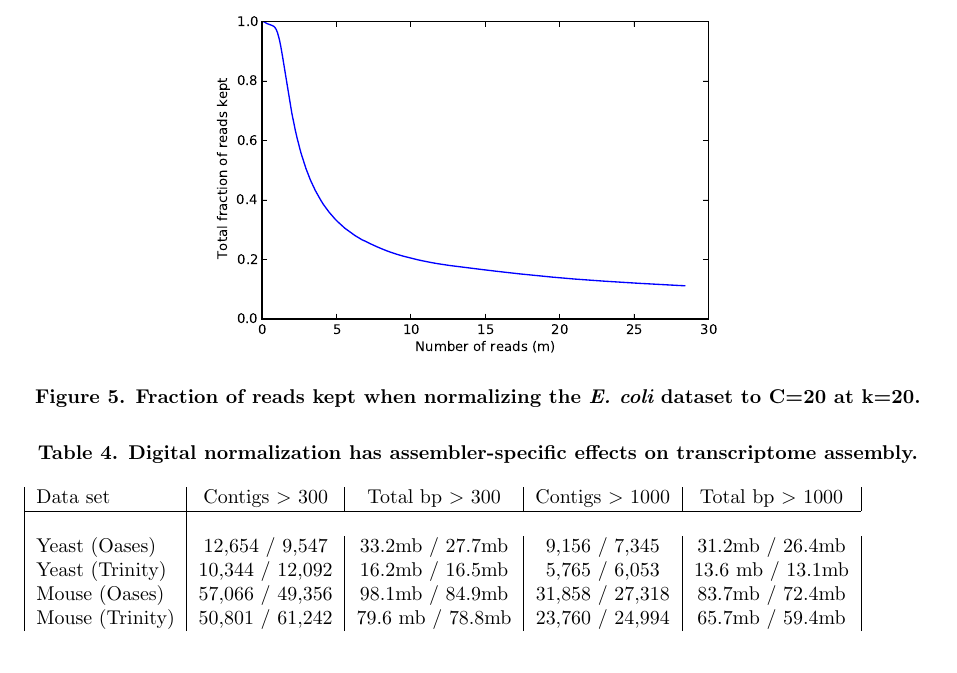
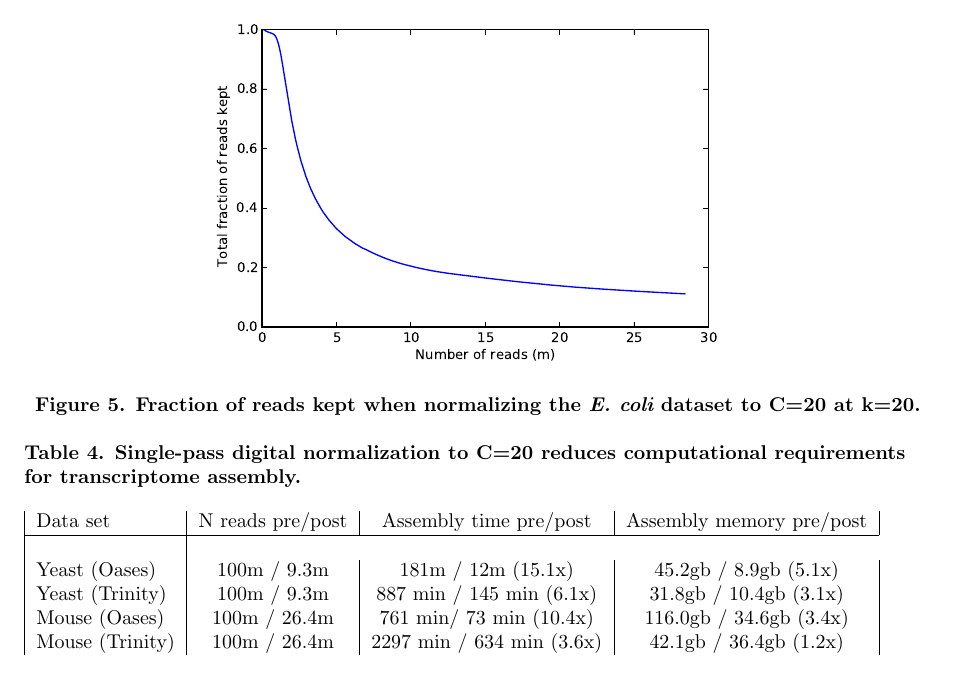
Before and after one commit to ctb/2012-paper-diginorm, a LaTeX document (diginorm.tex): part of page 16 of 17, cut so that both start at the same text. Compiled offline with pdfLaTeX.

Commit message:
all tables etc in?

```diff
--- a/diginorm.tex
+++ b/diginorm.tex
@@ -1056,20 +1056,19 @@ Data set & N reads pre/post & Assembly time pre/post & Assembly memory pre/post
 
 \begin{table}[!ht]
 \caption{
-\bf{Digital normalization has assembler-specific effects on transcriptome
-assembly.}}
+\bf{Single-pass digital normalization to C=20 reduces computational
+requirements for transcriptome assembly.}}
 
 %add yeast
 
 \begin{tabular}{|l|c|c|c|c|}
 
-Data set & Contigs $>$ 300 & Total bp $>$ 300 & Contigs $>$ 1000 & Total bp $>$ 1000 \\
-\hline \\
-Yeast (Oases) & 12,654 / 9,547 & 33.2mb / 27.7mb & 9,156 / 7,345 & 31.2mb / 26.4mb \\
-Yeast (Trinity) & 10,344 / 12,092 & 16.2mb / 16.5mb & 5,765 / 6,053 & 13.6 mb / 13.1mb \\
-Mouse (Oases) & 57,066 / 49,356 & 98.1mb / 84.9mb & 31,858 / 27,318 & 83.7mb / 72.4mb \\
-Mouse (Trinity) & 50,801 / 61,242 & 79.6 mb / 78.8mb & 23,760 / 24,994 & 65.7mb / 59.4mb \\
-
+Data set & N reads pre/post & Assembly time pre/post & Assembly memory pre/post \\
+ \hline \\
+Yeast (Oases) & 100m / 9.3m & 181m / 12m (15.1x) & 45.2gb / 8.9gb (5.1x) \\
+Yeast (Trinity) & 100m / 9.3m & 887 min / 145 min (6.1x) & 31.8gb / 10.4gb (3.1x) \\
+Mouse (Oases) & 100m / 26.4m & 761 min/ 73 min (10.4x) & 116.0gb / 34.6gb (3.4x) \\
+Mouse (Trinity) & 100m / 26.4m & 2297 min / 634 min (3.6x) & 42.1gb / 36.4gb (1.2x) \\
 \end{tabular}
 
 \begin{flushleft}
```
